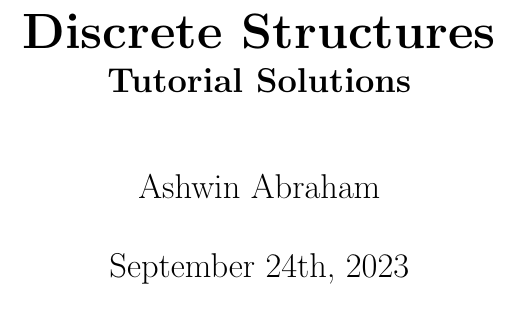
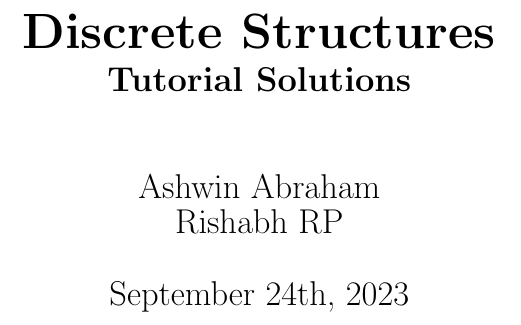
Before and after one commit to fromtimeimportsleep/Notes, a LaTeX thesis (tut_solutions.tex): part of page 1 of 27, cut so that both start at the same text. Compiled offline with pdfLaTeX.

Commit message:
Updated tut solutions

```diff
--- a/tut_solutions.tex
+++ b/tut_solutions.tex
@@ -40,7 +40,7 @@
 
 
 \title{\Huge \textbf{Discrete Structures}\\\Large \textbf{Tutorial Solutions}}
-\author{\Large Ashwin Abraham}
+\author{\Large Ashwin Abraham\\\Large Rishabh RP}
 \date{\Large September 24th, 2023}
 
 \begin{document}
```
Also changed, not shown: tut_solutions.pdf.
